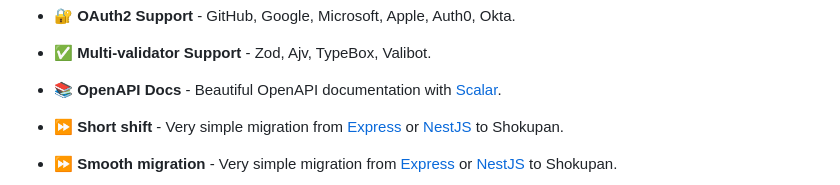
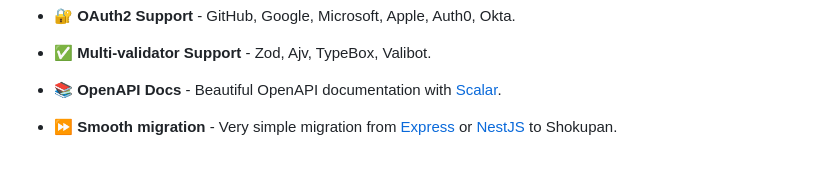
Before and after one commit to knackstedt/shokupan, a Markdown page: README.md, the part around the change. GitHub-like rendering; blank space fills up the shorter version.

Commit message:
REMOVE duplicate text that ws updated

```diff
--- a/README.md
+++ b/README.md
@@ -24,7 +24,6 @@ Shokupan is designed to make building APIs delightful again. With zero-config de
 - 🔐 **OAuth2 Support** - GitHub, Google, Microsoft, Apple, Auth0, Okta.
 - ✅ **Multi-validator Support** - Zod, Ajv, TypeBox, Valibot.
 - 📚 **OpenAPI Docs** - Beautiful OpenAPI documentation with [Scalar](https://scalar.dev/).
-- ⏩ **Short shift** - Very simple migration from [Express](https://expressjs.com/) or [NestJS](https://nestjs.com/) to Shokupan.
 
  - ⏩ **Smooth migration** - Very simple migration from [Express](https://expressjs.com/) or [NestJS](https://nestjs.com/) to Shokupan.
 
```
